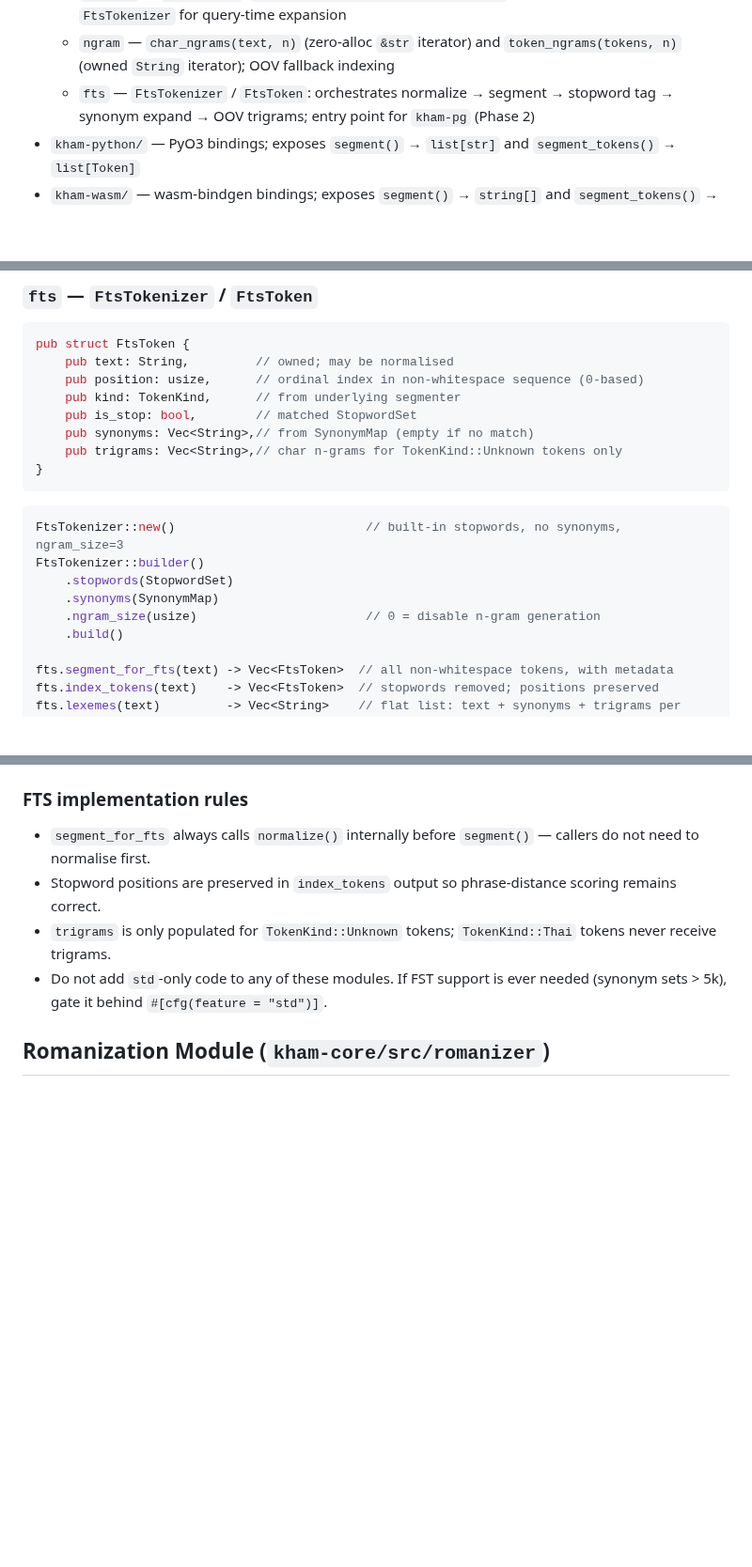
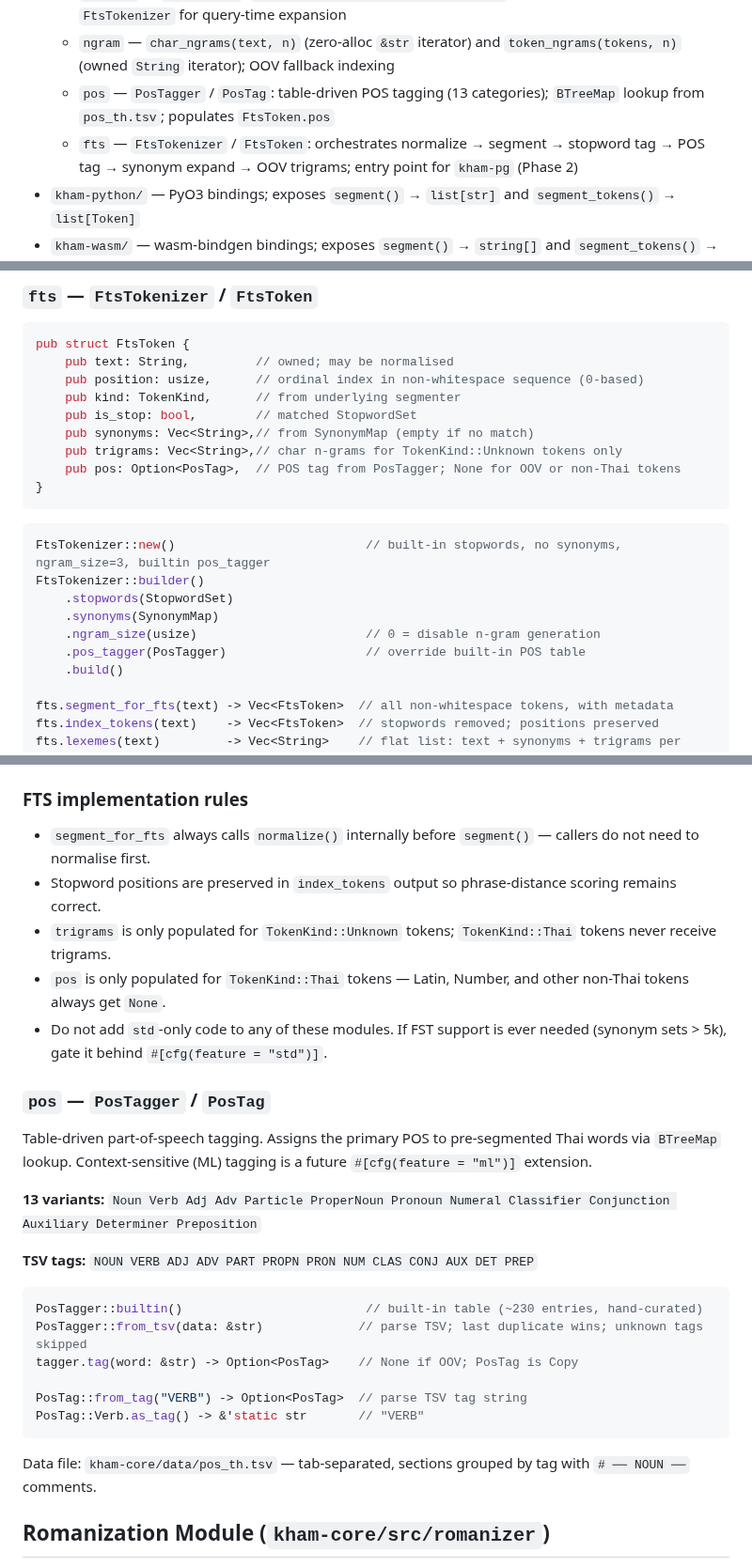
Before and after one commit to preedep/kham, a Markdown page: CLAUDE.md, 3 parts joined by grey strips. Shown at 94% size. Rendered like a GitHub page; blank space fills up the shorter version.

Commit message:
Add Thai POS tagging spec: skill guide, implementation rules, `pos_th.tsv` format, and FTS integration
- Documented module structure, POS variants, API usage, and integration with `FtsTokenizer`.
- Added implementation rules for `pos.rs` (no_std, BTreeMap, table-driven only).
- Expanded guidelines for extending `pos_th.tsv` and writing tests for `PosTagger`.
- Updated `CLAUDE.md` to include `PosTagger` architecture and module description.

````diff
--- a/CLAUDE.md
+++ b/CLAUDE.md
@@ -17,7 +17,8 @@ Workspace with multiple crates:
     - `stopwords` — `StopwordSet`: sorted `Vec<String>` with binary-search lookup; built-in 1 029-entry list from PyThaiNLP (Apache-2.0) embedded via `include_str!`
     - `synonym` — `SynonymMap`: `BTreeMap<canonical → Vec<synonym>>` loaded from TSV; used by `FtsTokenizer` for query-time expansion
     - `ngram` — `char_ngrams(text, n)` (zero-alloc `&str` iterator) and `token_ngrams(tokens, n)` (owned `String` iterator); OOV fallback indexing
-    - `fts` — `FtsTokenizer` / `FtsToken`: orchestrates normalize → segment → stopword tag → synonym expand → OOV trigrams; entry point for `kham-pg` (Phase 2)
+    - `pos` — `PosTagger` / `PosTag`: table-driven POS tagging (13 categories); `BTreeMap` lookup from `pos_th.tsv`; populates `FtsToken.pos`
+    - `fts` — `FtsTokenizer` / `FtsToken`: orchestrates normalize → segment → stopword tag → POS tag → synonym expand → OOV trigrams; entry point for `kham-pg` (Phase 2)
 - `kham-python/` — PyO3 bindings; exposes `segment()` → `list[str]` and `segment_tokens()` → `list[Token]`
 - `kham-wasm/` — wasm-bindgen bindings; exposes `segment()` → `string[]` and `segment_tokens()` → `Token[]`
 - `kham-capi/` — C FFI with cbindgen; exposes `kham_segment()` (legacy `KhamTokens`) and `kham_segment_tokens()` (`KhamTokenList` with `KhamToken` structs)
@@ -180,15 +181,17 @@ pub struct FtsToken {
     pub is_stop: bool,        // matched StopwordSet
     pub synonyms: Vec<String>,// from SynonymMap (empty if no match)
     pub trigrams: Vec<String>,// char n-grams for TokenKind::Unknown tokens only
+    pub pos: Option<PosTag>,  // POS tag from PosTagger; None for OOV or non-Thai tokens
 }
 ```
 
 ```rust
-FtsTokenizer::new()                          // built-in stopwords, no synonyms, ngram_size=3
+FtsTokenizer::new()                          // built-in stopwords, no synonyms, ngram_size=3, builtin pos_tagger
 FtsTokenizer::builder()
     .stopwords(StopwordSet)
     .synonyms(SynonymMap)
     .ngram_size(usize)                       // 0 = disable n-gram generation
+    .pos_tagger(PosTagger)                   // override built-in POS table
     .build()
 
 fts.segment_for_fts(text) -> Vec<FtsToken>  // all non-whitespace tokens, with metadata
@@ -203,7 +206,27 @@ fts.lexemes(text)         -> Vec<String>    // flat list: text + synonyms + trig
 - `segment_for_fts` always calls `normalize()` internally before `segment()` — callers do not need to normalise first.
 - Stopword positions are preserved in `index_tokens` output so phrase-distance scoring remains correct.
 - `trigrams` is only populated for `TokenKind::Unknown` tokens; `TokenKind::Thai` tokens never receive trigrams.
+- `pos` is only populated for `TokenKind::Thai` tokens — Latin, Number, and other non-Thai tokens always get `None`.
 - Do not add `std`-only code to any of these modules. If FST support is ever needed (synonym sets > 5k), gate it behind `#[cfg(feature = "std")]`.
+
+### `pos` — `PosTagger` / `PosTag`
+
+Table-driven part-of-speech tagging. Assigns the primary POS to pre-segmented Thai words via `BTreeMap` lookup. Context-sensitive (ML) tagging is a future `#[cfg(feature = "ml")]` extension.
+
+**13 variants:** `Noun Verb Adj Adv Particle ProperNoun Pronoun Numeral Classifier Conjunction Auxiliary Determiner Preposition`
+
+**TSV tags:** `NOUN VERB ADJ ADV PART PROPN PRON NUM CLAS CONJ AUX DET PREP`
+
+```rust
+PosTagger::builtin()                         // built-in table (~230 entries, hand-curated)
+PosTagger::from_tsv(data: &str)             // parse TSV; last duplicate wins; unknown tags skipped
+tagger.tag(word: &str) -> Option<PosTag>    // None if OOV; PosTag is Copy
+
+PosTag::from_tag("VERB") -> Option<PosTag>  // parse TSV tag string
+PosTag::Verb.as_tag() -> &'static str       // "VERB"
+```
+
+Data file: `kham-core/data/pos_th.tsv` — tab-separated, sections grouped by tag with `# ── NOUN ──` comments.
 
 ## Romanization Module (`kham-core/src/romanizer`)
 
````
Also changed, not shown: other parts of CLAUDE.md (+1 -1 lines), 1 other file.
